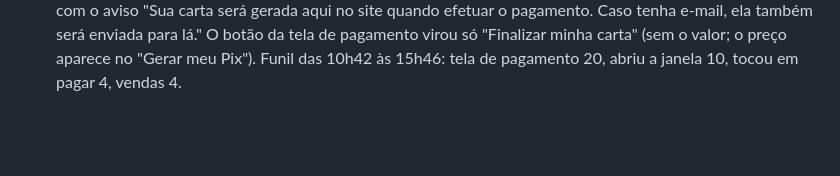
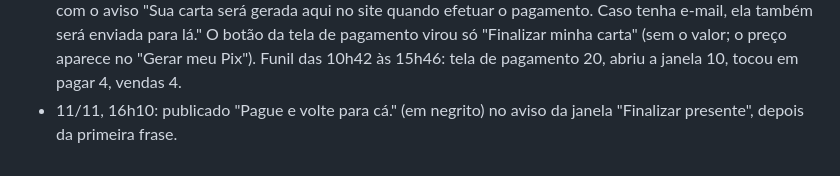
Before and after one commit to gustbeni/carta-com-proposito, a Markdown page: CLAUDE.md, the part around the change. GitHub-like rendering; blank space fills up the shorter version.

Commit message:
Publica Pague e volte para cá no aviso da janela
Co-Authored-By: Claude Opus 5.5 <noreply@anthropic.com>
Claude-Session: https://claude.ai/code/session_01LYePSzb7HMuQM6BRFnq8LY

```diff
--- a/CLAUDE.md
+++ b/CLAUDE.md
@@ -189,3 +189,4 @@ Abra o `public/index.html` gerado no navegador e use "Ver prévia carta Premium"
 - 11/11, 10h42: o dono disse que 6 das visitas do funil entre 9h25 e 10h31 foram testes dele (inclui as 3 aberturas da janela e o toque no cartão às 9h26). Até 10h42 não havia dado real de cliente na janela nova.
 - 11/11, 11h08: publicado na janela "Finalizar presente": "Não tenho e-mail" virou caixinha de marcar (`#shSem` checkbox; o Pix só sai no botão), na fonte dos títulos dos campos (600 14,5px); aviso `.sh-aviso` menor e sem maiúsculas; "Gerar meu Pix" maior, com brilho pulsando (`.sh-ir`, `shPulso`) e preso no fim da janela (`.sh-fim`, sticky). Testado em 320×568, 360×640, 375×667 e 390×844.
 - 11/11, 16h05: publicado a janela "Finalizar presente" sem o campo do WhatsApp (a pedido do dono; sem número, o aviso "Pix não pago" no ntfy deixa de ter o botão "Mandar WhatsApp" para os pedidos novos) e com o aviso "Sua carta será gerada aqui no site quando efetuar o pagamento. Caso tenha e-mail, ela também será enviada para lá." O botão da tela de pagamento virou só "Finalizar minha carta" (sem o valor; o preço aparece no "Gerar meu Pix"). Funil das 10h42 às 15h46: tela de pagamento 20, abriu a janela 10, tocou em pagar 4, vendas 4.
+- 11/11, 16h10: publicado "Pague e volte para cá." (em negrito) no aviso da janela "Finalizar presente", depois da primeira frase.
```
